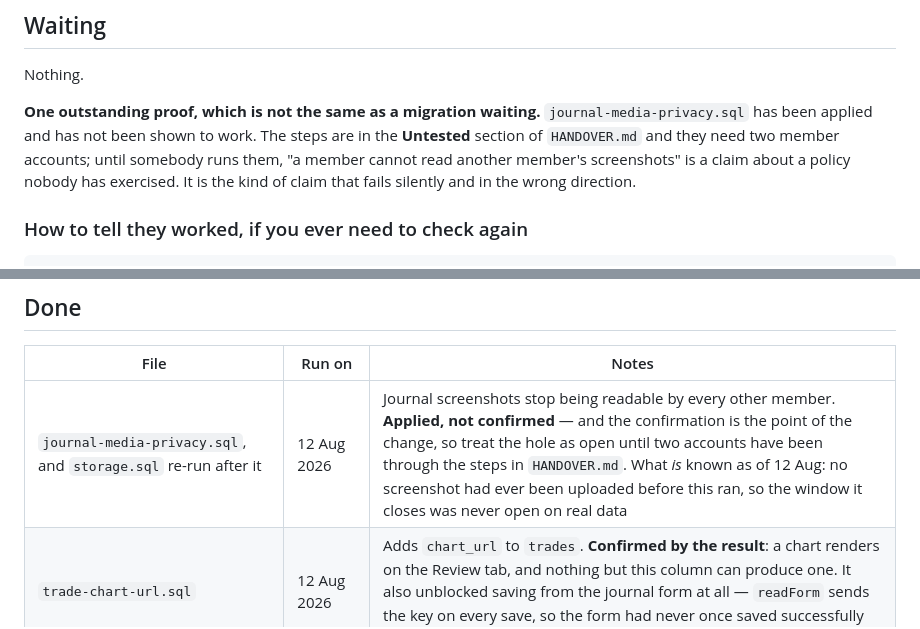
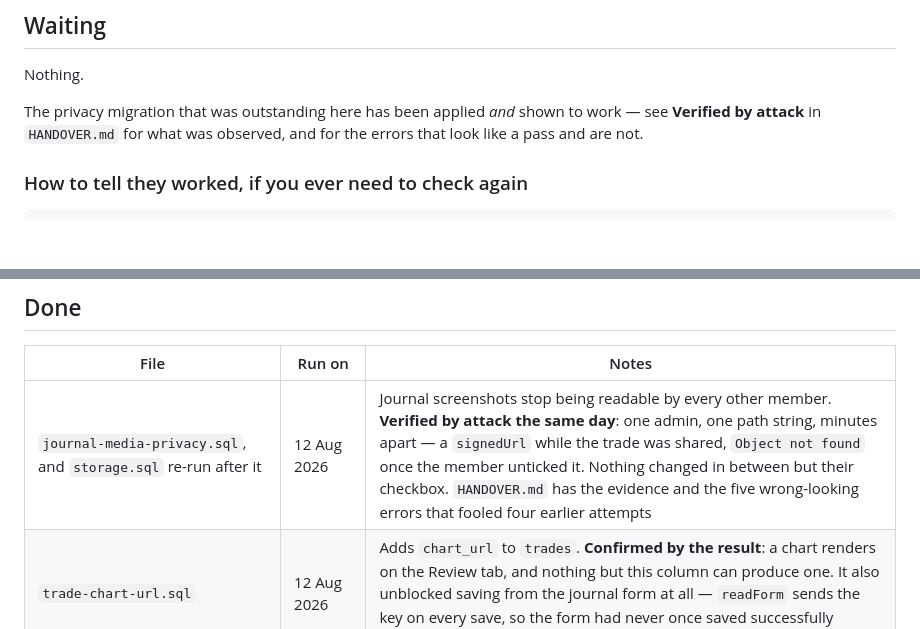
Before and after one commit to KingKag3/the-mentorship-guide, a Markdown page: supabase/RUN-THESE.md, 2 parts joined by grey strips. Drawn GitHub-style; blank space fills up the shorter version.

```diff
--- a/supabase/RUN-THESE.md
+++ b/supabase/RUN-THESE.md
@@ -13,11 +13,9 @@ see `CLAUDE.md`.
 
 Nothing.
 
-**One outstanding proof, which is not the same as a migration waiting.**
-`journal-media-privacy.sql` has been applied and has not been shown to work. The steps are in the
-**Untested** section of `HANDOVER.md` and they need two member accounts; until somebody runs them,
-"a member cannot read another member's screenshots" is a claim about a policy nobody has exercised.
-It is the kind of claim that fails silently and in the wrong direction.
+The privacy migration that was outstanding here has been applied *and* shown to work — see
+**Verified by attack** in `HANDOVER.md` for what was observed, and for the errors that look like a
+pass and are not.
 
 
 ### How to tell they worked, if you ever need to check again
@@ -55,7 +53,7 @@ accounts, and the steps are in the **Untested** section of `HANDOVER.md`.
 
 | File | Run on | Notes |
 | --- | --- | --- |
-| `journal-media-privacy.sql`, and `storage.sql` re-run after it | 12 Aug 2026 | Journal screenshots stop being readable by every other member. **Applied, not confirmed** — and the confirmation is the point of the change, so treat the hole as open until two accounts have been through the steps in `HANDOVER.md`. What *is* known as of 12 Aug: no screenshot had ever been uploaded before this ran, so the window it closes was never open on real data |
+| `journal-media-privacy.sql`, and `storage.sql` re-run after it | 12 Aug 2026 | Journal screenshots stop being readable by every other member. **Verified by attack the same day**: one admin, one path string, minutes apart — a `signedUrl` while the trade was shared, `Object not found` once the member unticked it. Nothing changed in between but their checkbox. `HANDOVER.md` has the evidence and the five wrong-looking errors that fooled four earlier attempts |
 | `trade-chart-url.sql` | 12 Aug 2026 | Adds `chart_url` to `trades`. **Confirmed by the result**: a chart renders on the Review tab, and nothing but this column can produce one. It also unblocked saving from the journal form at all — `readForm` sends the key on every save, so the form had never once saved successfully before this |
 | `prop-attempts.sql` | 12 Aug 2026 | One account, several lives. **Not independently confirmed** — an Attempts section on each card in `props.html` is the proof, and until one is seen the backfill has not been shown to have run |
 | `account-kind.sql` | 11 Aug 2026 | Adds `kind` to `prop_accounts`: prop, live or demo. Without it every account is treated as an evaluation, and a live account gets a target it can never have. **Not independently confirmed** — `props.html` reads the column, so a card offering the prop/live/demo choice is the proof |
```
Also changed, not shown: HANDOVER.md (+79 -88 lines).
